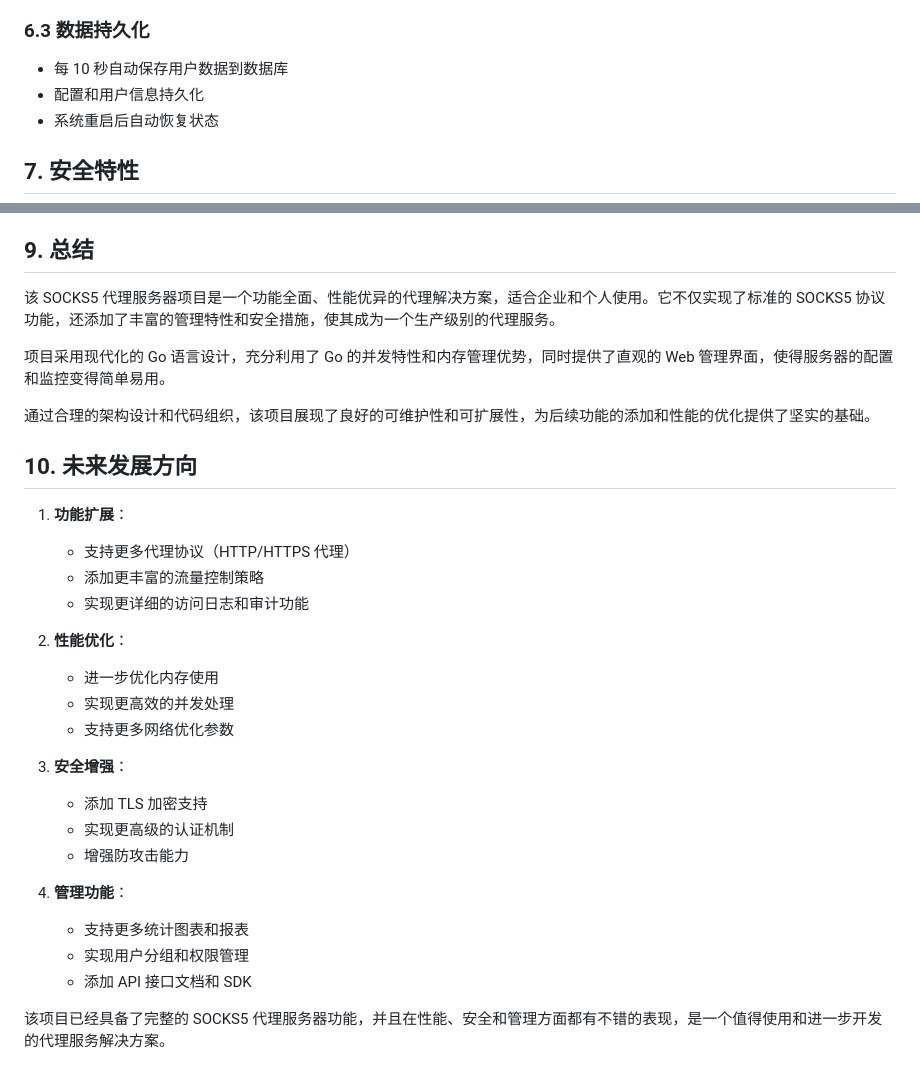
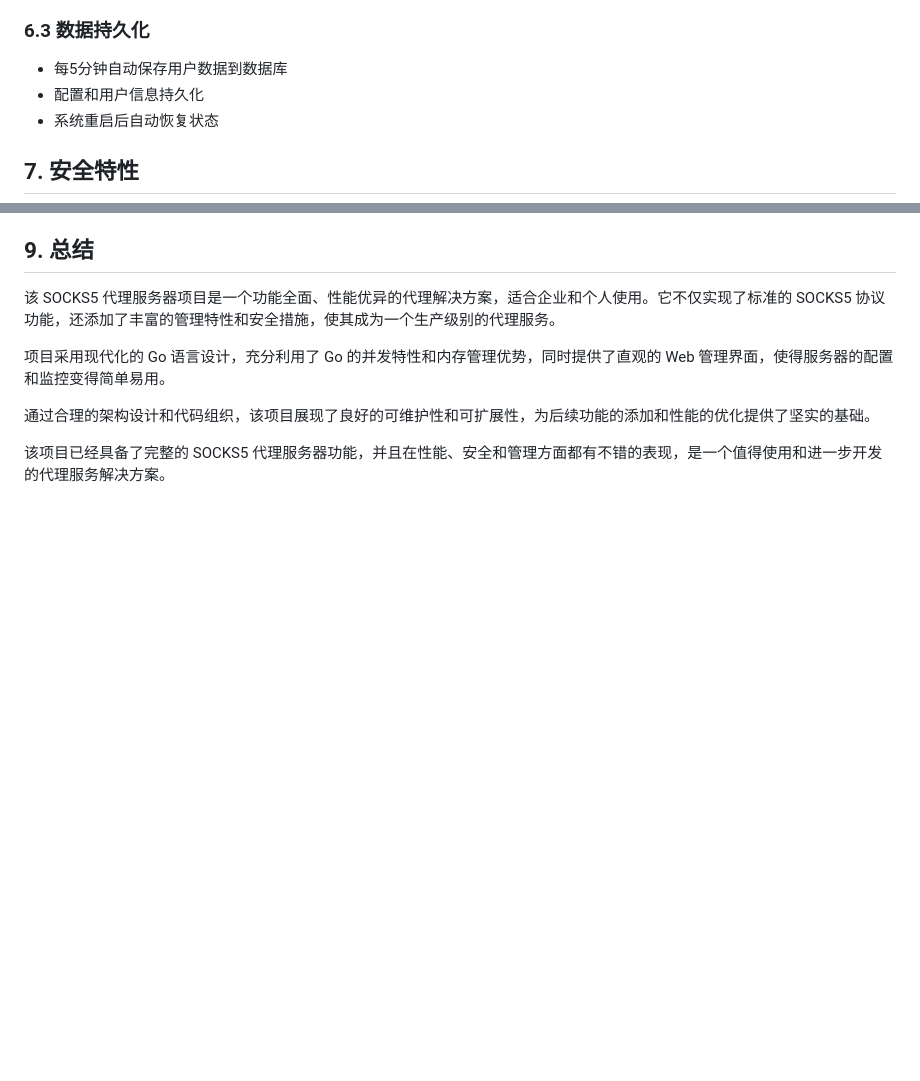
Before and after one commit to linoukv/go_socks5server, a Markdown page: README.md, 2 parts joined by grey strips. Drawn GitHub-style; blank space fills up the shorter version.

Commit message:
更新 README.md

```diff
--- a/README.md
+++ b/README.md
@@ -147,7 +147,7 @@
 - 错误和警告提示
 
 ### 6.3 数据持久化
-- 每 10 秒自动保存用户数据到数据库
+- 每5分钟自动保存用户数据到数据库
 - 配置和用户信息持久化
 - 系统重启后自动恢复状态
 
@@ -194,26 +194,4 @@
 
 通过合理的架构设计和代码组织，该项目展现了良好的可维护性和可扩展性，为后续功能的添加和性能的优化提供了坚实的基础。
 
-## 10. 未来发展方向
-
-1. **功能扩展**：
-   - 支持更多代理协议（HTTP/HTTPS 代理）
-   - 添加更丰富的流量控制策略
-   - 实现更详细的访问日志和审计功能
-
-2. **性能优化**：
-   - 进一步优化内存使用
-   - 实现更高效的并发处理
-   - 支持更多网络优化参数
-
-3. **安全增强**：
-   - 添加 TLS 加密支持
-   - 实现更高级的认证机制
-   - 增强防攻击能力
-
-4. **管理功能**：
-   - 支持更多统计图表和报表
-   - 实现用户分组和权限管理
-   - 添加 API 接口文档和 SDK
-
 该项目已经具备了完整的 SOCKS5 代理服务器功能，并且在性能、安全和管理方面都有不错的表现，是一个值得使用和进一步开发的代理服务解决方案。
```
